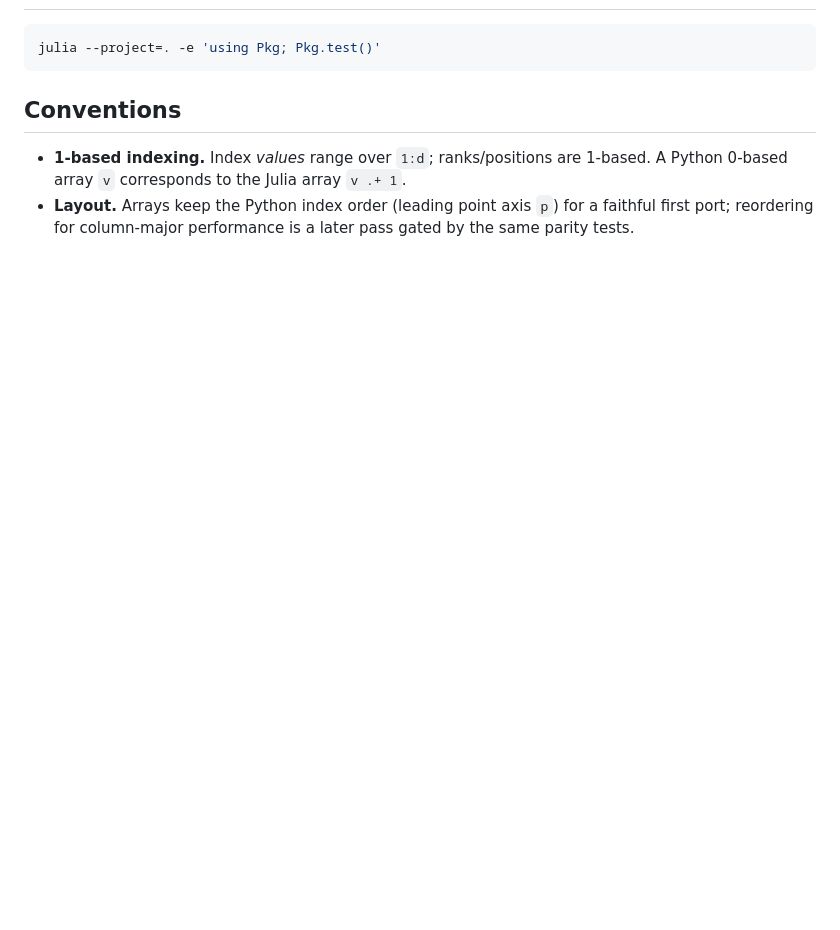
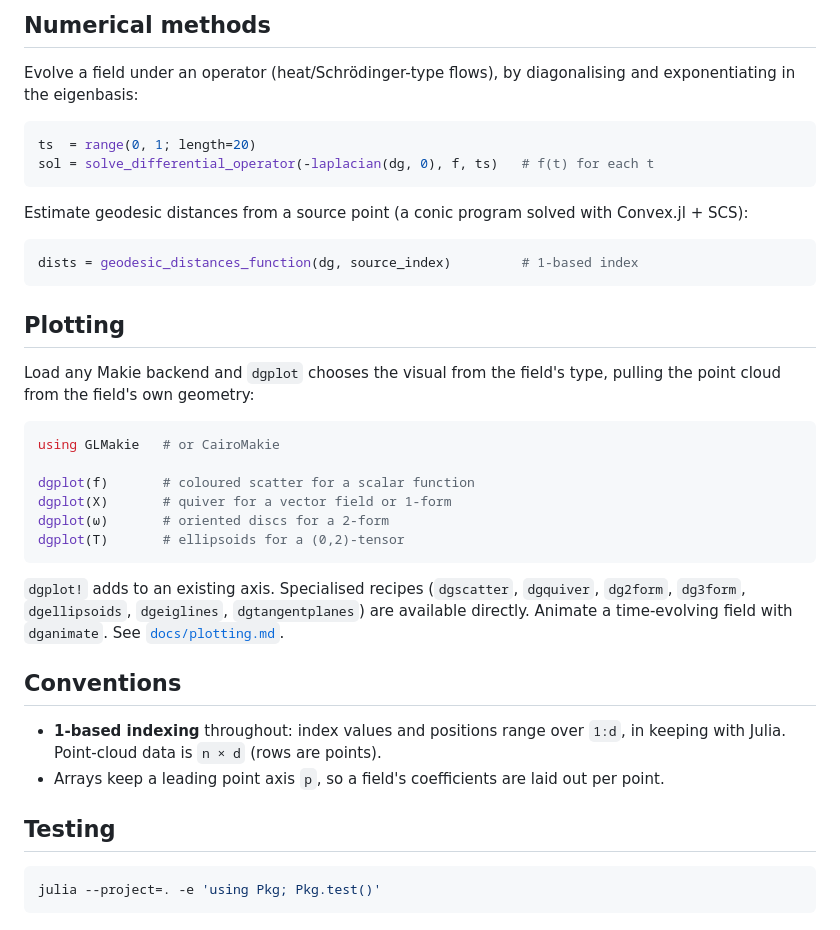
Before and after one commit to wardjm/DiffusionGeometryJL, a Markdown page: README.md, the part around one of its changes. Rendered like a GitHub page; blank space fills up the shorter version.

````diff
--- a/README.md
+++ b/README.md
@@ -112,12 +153,48 @@ python pyparity/gen_fixtures.py
+## Numerical methods
+
+Evolve a field under an operator (heat/Schrödinger-type flows), by diagonalising
+and exponentiating in the eigenbasis:
+
+```julia
+ts  = range(0, 1; length=20)
+sol = solve_differential_operator(-laplacian(dg, 0), f, ts)   # f(t) for each t
+```
+
+Estimate geodesic distances from a source point (a conic program solved with
+Convex.jl + SCS):
+
+```julia
+dists = geodesic_distances_function(dg, source_index)         # 1-based index
+```
+
+## Plotting
+
+Load any Makie backend and `dgplot` chooses the visual from the field's type,
+pulling the point cloud from the field's own geometry:
+
+```julia
+using GLMakie   # or CairoMakie
+
+dgplot(f)       # coloured scatter for a scalar function
+dgplot(X)       # quiver for a vector field or 1-form
+dgplot(ω)       # oriented discs for a 2-form
+dgplot(T)       # ellipsoids for a (0,2)-tensor
+```
+
+`dgplot!` adds to an existing axis. Specialised recipes (`dgscatter`, `dgquiver`,
+`dg2form`, `dg3form`, `dgellipsoids`, `dgeiglines`, `dgtangentplanes`) are
+available directly. Animate a time-evolving field with `dganimate`. See
+[`docs/plotting.md`](docs/plotting.md).
+
+## Conventions
+
+- **1-based indexing** throughout: index values and positions range over `1:d`,
+  in keeping with Julia. Point-cloud data is `n × d` (rows are points).
+- Arrays keep a leading point axis `p`, so a field's coefficients are laid out
+  per point.
+
+## Testing
 
 ```bash
 julia --project=. -e 'using Pkg; Pkg.test()'
 ```
-
-## Conventions
-
-- **1-based indexing.** Index *values* range over `1:d`; ranks/positions are
-  1-based. A Python 0-based array `v` corresponds to the Julia array `v .+ 1`.
-- **Layout.** Arrays keep the Python index order (leading point axis `p`) for a
-  faithful first port; reordering for column-major performance is a later pass
-  gated by the same parity tests.
````
Also changed, not shown: other parts of README.md (+122 -81 lines).
